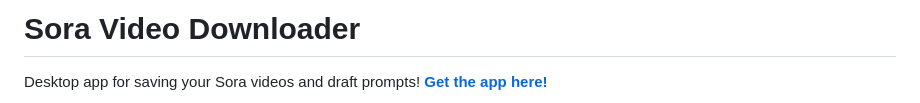
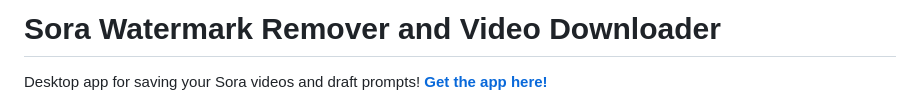
Before and after one commit to cameoed/sora-video-downloader, a Markdown page: README.md, the part around the change. Drawn GitHub-style.

```diff
--- a/README.md
+++ b/README.md
@@ -1,4 +1,4 @@
-# Sora Video Downloader
+# Sora Watermark Remover and Video Downloader
 
 Desktop app for saving your Sora videos and draft prompts! [**Get the app here!**](https://github.com/cameoed/sora-video-downloader/releases/tag/v1.1.0)
 
```
